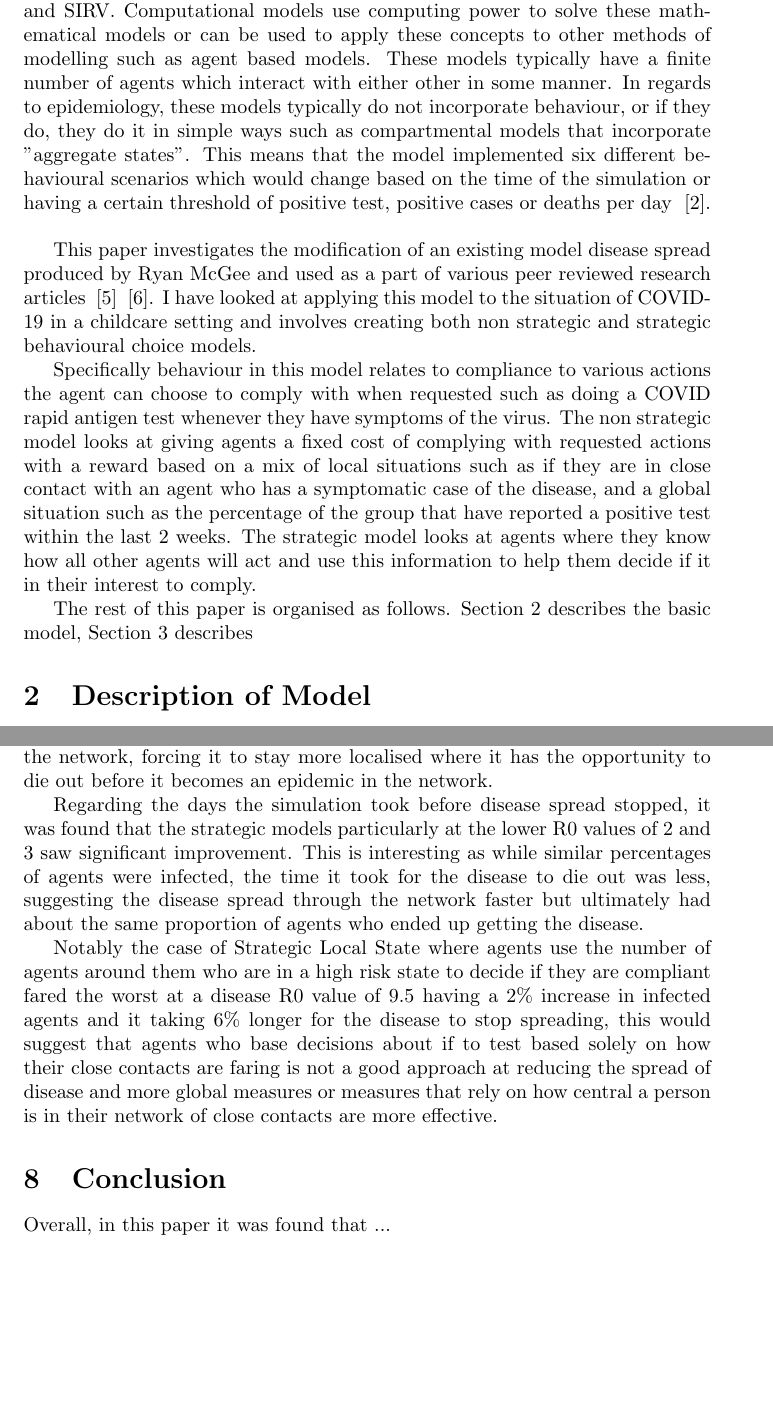
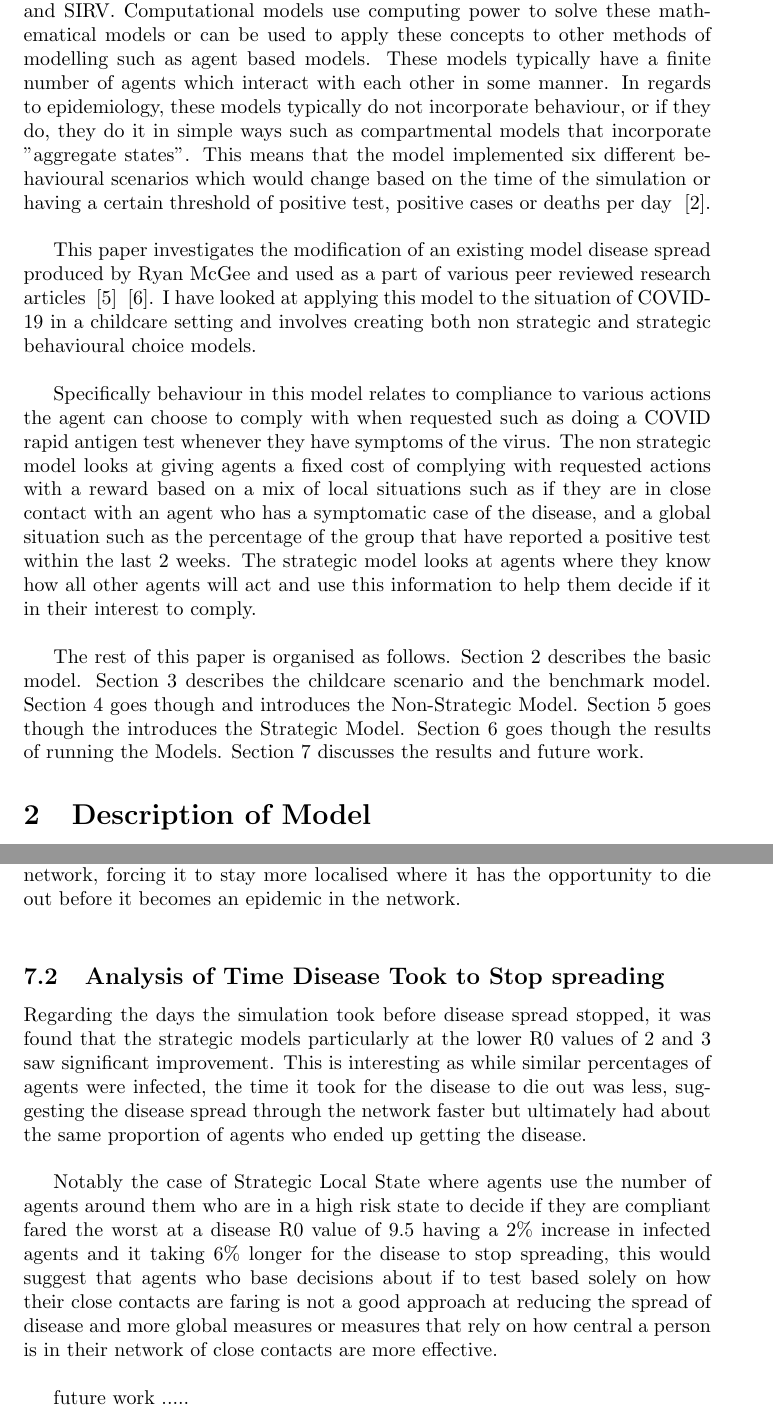
Before and after one commit to robertmxmx/seirsplus-dynamic-agents, a LaTeX paper (doc/Honours_Robert.tex): two parts of pages 3 and 15 of 16, joined at a grey line, cut so that both start at the same text, the shorter picture padded with empty space. Compiled offline with pdfLaTeX.

Commit message:
small update to tex

```diff
--- a/doc/Honours_Robert.tex
+++ b/doc/Honours_Robert.tex
@@ -28,18 +28,14 @@ Epidemic modelling has proven vital for understanding ways in which governments,
 
 \section{Introduction}
 
-Mathematical and computational models are important in preparing policies to deal with pandemics. Mathematical models exist ~\cite{cooper_mondal_antonopoulos_2020} that assume an infinite population and place proportions of this population into compartments, traditionally this is SIR, (Susceptible, Infectious and Recovered), however over the years additional have been made, some common examples being SEIR, SIS and SIRV. Computational models use computing power to solve these mathematical models or can be used to apply these concepts to other methods of modelling such as agent based models. These models typically have a finite number of agents which interact with either other in some manner. In regards to epidemiology, these models typically do not incorporate behaviour, or if they do, they do it in simple ways such as compartmental models that incorporate "aggregate states". This means that the model implemented six different behavioural scenarios which would change based on the time of the simulation or having a certain threshold of positive test, positive cases or deaths per day ~\cite{karaivanov_2020}.\linebreak
+Mathematical and computational models are important in preparing policies to deal with pandemics. Mathematical models exist ~\cite{cooper_mondal_antonopoulos_2020} that assume an infinite population and place proportions of this population into compartments, traditionally this is SIR, (Susceptible, Infectious and Recovered), however over the years additional have been made, some common examples being SEIR, SIS and SIRV. Computational models use computing power to solve these mathematical models or can be used to apply these concepts to other methods of modelling such as agent based models. These models typically have a finite number of agents which interact with each other in some manner. In regards to epidemiology, these models typically do not incorporate behaviour, or if they do, they do it in simple ways such as compartmental models that incorporate "aggregate states". This means that the model implemented six different behavioural scenarios which would change based on the time of the simulation or having a certain threshold of positive test, positive cases or deaths per day ~\cite{karaivanov_2020}.\linebreak
 
 This paper investigates the modification of an existing model disease spread produced by Ryan McGee and used as a part of various peer reviewed research articles ~\cite{mcgee_homburger_williams_bergstrom_zhou_2021} ~\cite{mcgee_homburger_williams_bergstrom_zhou_2021_2}.
-I have looked at applying this model to the situation of COVID-19 in a childcare setting and involves creating both non strategic and strategic behavioural choice models.
+I have looked at applying this model to the situation of COVID-19 in a childcare setting and involves creating both non strategic and strategic behavioural choice models. \newline
 
-Specifically behaviour in this model relates to compliance to various actions the agent can choose to comply with when requested such as doing a COVID rapid antigen test whenever they have symptoms of the virus. The non strategic model looks at giving agents a fixed cost of complying with requested actions with a reward based on a mix of local situations such as if they are in close contact with an agent who has a symptomatic case of the disease, and a global situation such as the percentage of the group that have reported a positive test within the last 2 weeks. The strategic model looks at agents where they know how all other agents will act and use this information to help them decide if it in their interest to comply.
+Specifically behaviour in this model relates to compliance to various actions the agent can choose to comply with when requested such as doing a COVID rapid antigen test whenever they have symptoms of the virus. The non strategic model looks at giving agents a fixed cost of complying with requested actions with a reward based on a mix of local situations such as if they are in close contact with an agent who has a symptomatic case of the disease, and a global situation such as the percentage of the group that have reported a positive test within the last 2 weeks. The strategic model looks at agents where they know how all other agents will act and use this information to help them decide if it in their interest to comply.\newline
 
-
-The rest of this paper is organised as follows.
-Section 2 describes the basic model, Section 3 describes
-
-
+The rest of this paper is organised as follows. Section 2 describes the basic model. Section 3 describes the childcare scenario and the benchmark model. Section 4 goes though and introduces the Non-Strategic Model. Section 5 goes though the introduces the Strategic Model. Section 6 goes though the results of running the Models. Section 7 discusses the results and future work.
 
 
 \section{Description of Model \label{description}}
@@ -238,6 +232,5 @@ In this model two choices of compliance are considered, If an agent is compliant
 \newpage
 
 
-
 \section{Discussion}
 
@@ -245,15 +238,15 @@ Over 4 different R0 virus base reproduction rate numbers the model was run with,
 
-The non-strategic model was found to be the most effective in reducing the number of infected agents throughout the R0 values of 3 and 5.4 but by 9.5, the strategic community size model was found to be more effective. This could be a result of the non-strategic model taking into account both the global spread of the disease in the network as well as the current compartment / state of close contacts impacting compliance. In the case of extremely high R0 values the strategic community size model which only considers the number of close contacts an agent has when considering if there are to be compliant or not had the greatest improvement, this could be the case as forces those most central agents to be compliant and therefore are not able to spread the disease far across the network, forcing it to stay more localised where it has the opportunity to die out before it becomes an epidemic in the network.
+Over 4 different R0 virus base reproduction rate numbers the model was run with, for those apart from the 100\% compliance baseline saw a reduction in total cases from a -2\% improvement with an R0 of 9.5 to a 17\% improvement with an R0 of 2. This is probably a result of agents having more time to choose to be compliant, as the disease spreads slower though the system and already compliant agents have a chance to go though a run of surveillance testing and potentially isolate before they have infected many other individuals. With extremely high R0 numbers it is observed that the non-strategic and strategic behavioural model have little effect on the total number infected. Across all cases it can be seen that the amount of time the simulation runs for is tied with how many agents get infected. Both the static values of compliance and non-strategic behavioural model follow this trend.\newline
 
-Regarding the days the simulation took before disease spread stopped, it was found that the strategic models particularly at the lower R0 values of 2 and 3 saw significant improvement. This is interesting as while similar percentages of agents were infected, the time it took for the disease to die out was less, suggesting the disease spread through the network faster but ultimately had about the same proportion of agents who ended up getting the disease.
+The non-strategic model was found to be the most effective in reducing the number of infected agents throughout the R0 values of 3 and 5.4 but by 9.5, the strategic community size model was found to be more effective. This could be a result of the non-strategic model taking into account both the global spread of the disease in the network as well as the current compartment / state of close contacts impacting compliance. In the case of extremely high R0 values the strategic community size model which only considers the number of close contacts an agent has when considering if there are to be compliant or not had the greatest improvement, this could be the case as forces those most central agents to be compliant and therefore are not able to spread the disease far across the network, forcing it to stay more localised where it has the opportunity to die out before it becomes an epidemic in the network.\newline
 
-Notably the case of Strategic Local State where agents use the number of agents around them who are in a high risk state to decide if they are compliant fared the worst at a disease R0 value of 9.5 having a 2\% increase in infected agents and it taking 6\% longer for the disease to stop spreading, this would suggest that agents who base decisions about if to test based solely on how their close contacts are faring is not a good approach at reducing the spread of disease and more global measures or measures that rely on how central a person is in their network of close contacts are more effective.
+\subsection{Analysis of Time Disease Took to Stop spreading}
 
+Regarding the days the simulation took before disease spread stopped, it was found that the strategic models particularly at the lower R0 values of 2 and 3 saw significant improvement. This is interesting as while similar percentages of agents were infected, the time it took for the disease to die out was less, suggesting the disease spread through the network faster but ultimately had about the same proportion of agents who ended up getting the disease.\newline
 
-\section{Conclusion}
-Overall, in this paper it was found that ...
+Notably the case of Strategic Local State where agents use the number of agents around them who are in a high risk state to decide if they are compliant fared the worst at a disease R0 value of 9.5 having a 2\% increase in infected agents and it taking 6\% longer for the disease to stop spreading, this would suggest that agents who base decisions about if to test based solely on how their close contacts are faring is not a good approach at reducing the spread of disease and more global measures or measures that rely on how central a person is in their network of close contacts are more effective. \newline
 
-
+future work .....
 
 
 \newpage
```
Also changed, not shown: doc/Honours_Robert.pdf, doc/Honours_Robert.tex (16 more changed lines), 1 other file.
